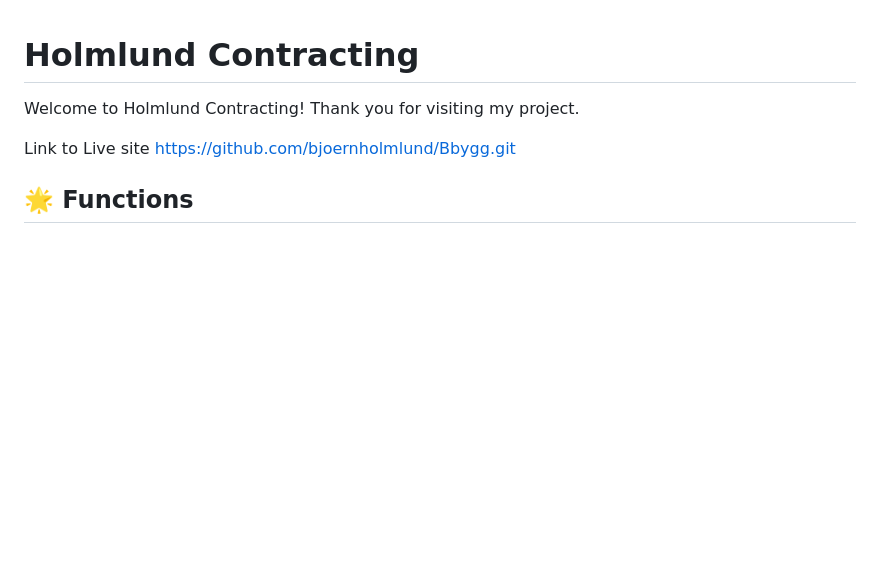
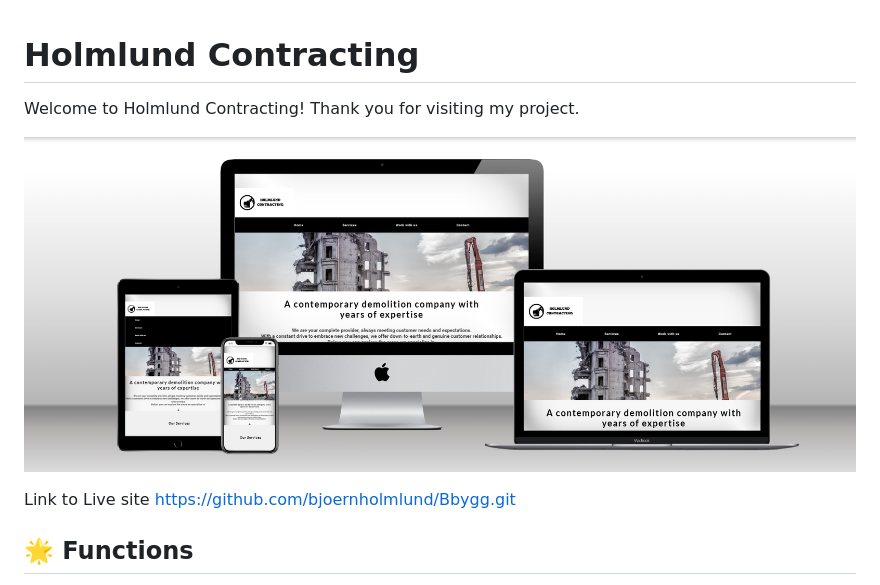
Before and after one commit to bjoernholmlund/Bbygg, a Markdown page: README.md, the part around the change. Rendered like a GitHub page; pictures changed too: assets/images/mockup.png (added); blank space fills up the shorter version.

Commit message:
adding mockup picture in my readme.md file

```diff
--- a/README.md
+++ b/README.md
@@ -2,6 +2,8 @@
 
 Welcome to Holmlund Contracting!
 Thank you for visiting my project.
+
+![Site Screenshot showing responsiveness across devices](assets/images/mockup.png)
 
 Link to Live site https://github.com/bjoernholmlund/Bbygg.git
 
```
